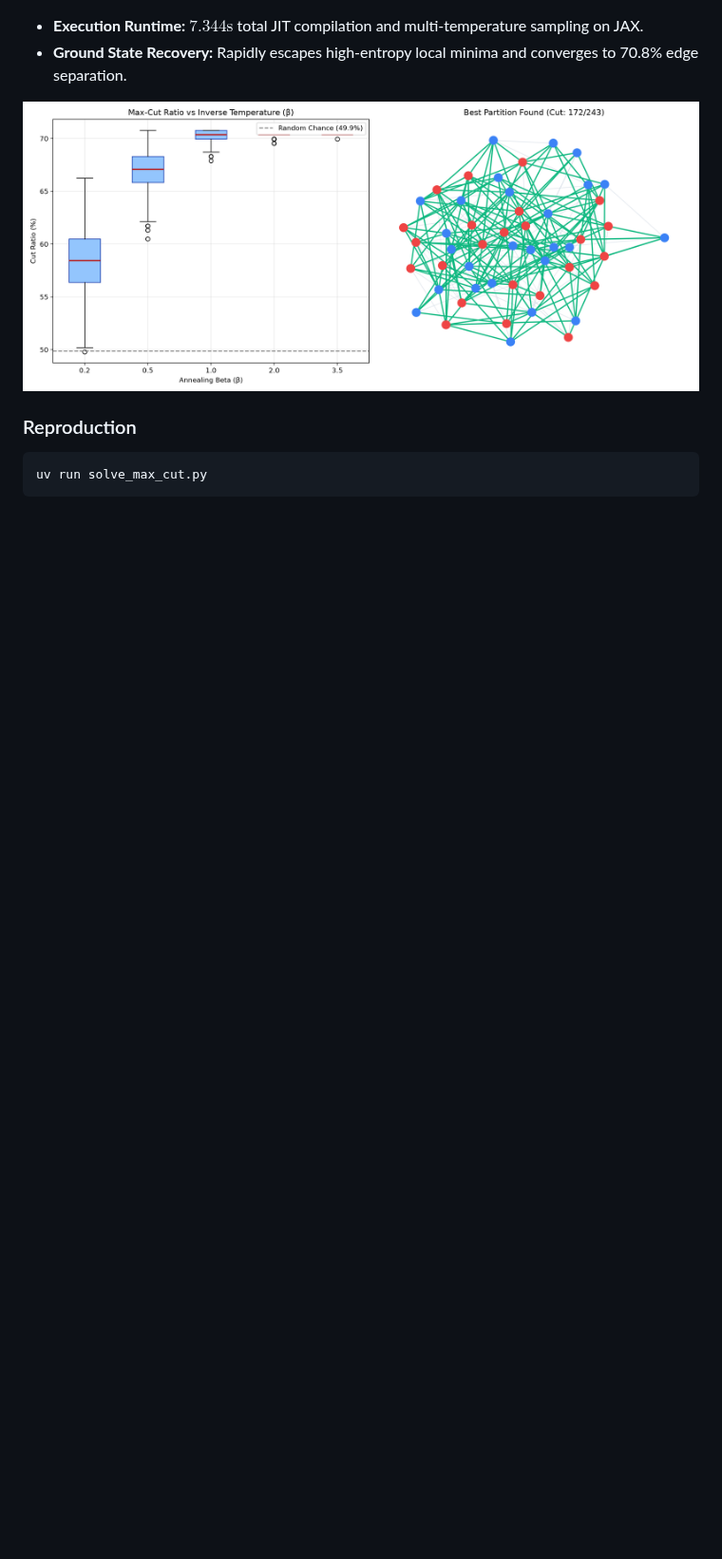
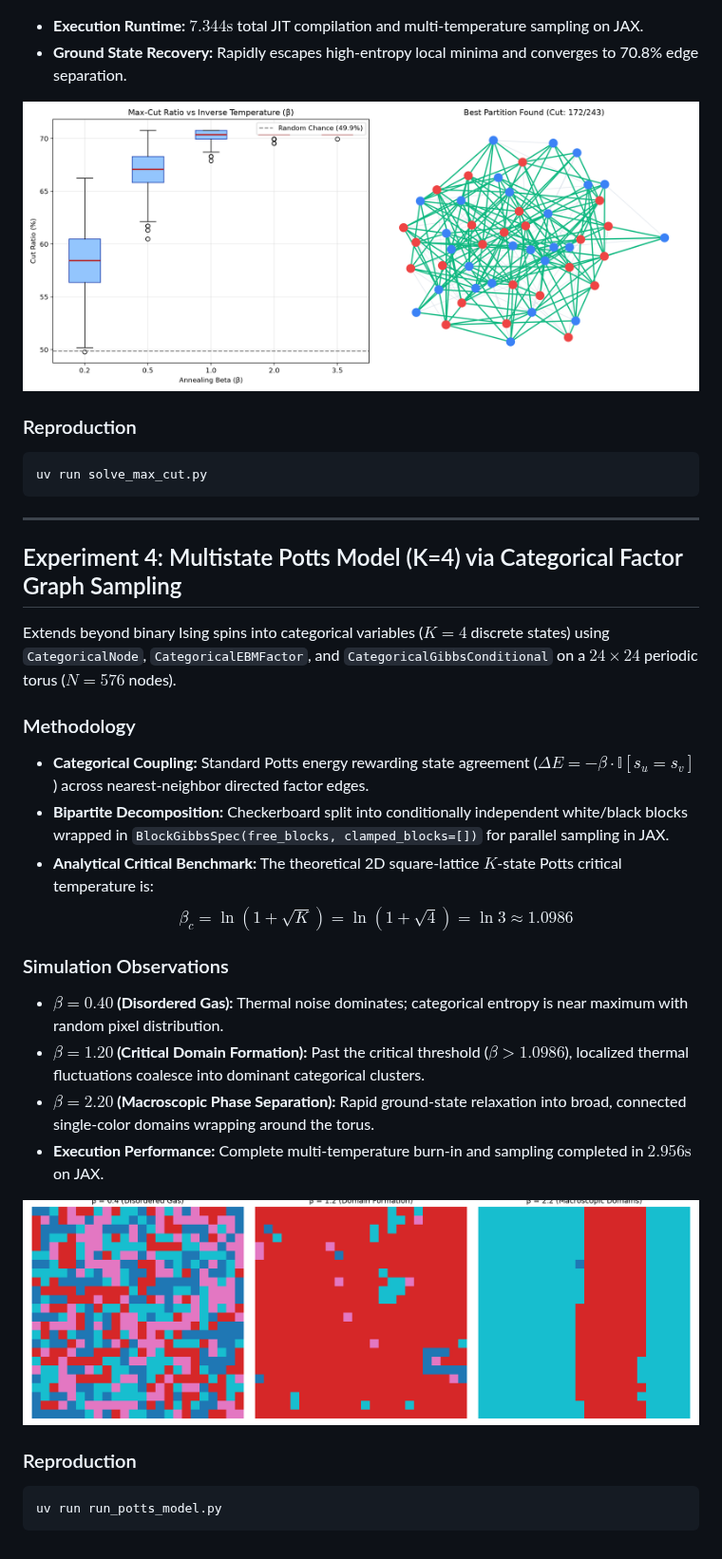
Before and after one commit to nexusai-kevin/thermo-physics, a Markdown page: README.md, the part around the change. Shown at 95% size. Rendered like a GitHub page; pictures changed too: thrml_potts_k4.png (added); blank space fills up the shorter version.

Commit message:
feat: implement 2D K=4 multistate Potts model and categorical factor sampling

````diff
--- a/README.md
+++ b/README.md
@@ -259,3 +259,28 @@ Solves combinatorial optimization (Max-Cut) mapped directly to an antiferromagne
 ```bash
 uv run solve_max_cut.py
 ```
+
+---
+
+## Experiment 4: Multistate Potts Model (K=4) via Categorical Factor Graph Sampling
+
+Extends beyond binary Ising spins into categorical variables ($K=4$ discrete states) using `CategoricalNode`, `CategoricalEBMFactor`, and `CategoricalGibbsConditional` on a $24 \times 24$ periodic torus ($N = 576$ nodes).
+
+### Methodology
+- **Categorical Coupling:** Standard Potts energy rewarding state agreement ($\Delta E = -\beta \cdot \mathbb{I}[s_u = s_v]$) across nearest-neighbor directed factor edges.
+- **Bipartite Decomposition:** Checkerboard split into conditionally independent white/black blocks wrapped in `BlockGibbsSpec(free_blocks, clamped_blocks=[])` for parallel sampling in JAX.
+- **Analytical Critical Benchmark:** The theoretical 2D square-lattice $K$-state Potts critical temperature is:
+  $$\beta_c = \ln(1 + \sqrt{K}) = \ln(1 + \sqrt{4}) = \ln 3 \approx 1.0986$$
+
+### Simulation Observations
+- **$\beta = 0.40$ (Disordered Gas):** Thermal noise dominates; categorical entropy is near maximum with random pixel distribution.
+- **$\beta = 1.20$ (Critical Domain Formation):** Past the critical threshold ($\beta > 1.0986$), localized thermal fluctuations coalesce into dominant categorical clusters.
+- **$\beta = 2.20$ (Macroscopic Phase Separation):** Rapid ground-state relaxation into broad, connected single-color domains wrapping around the torus.
+- **Execution Performance:** Complete multi-temperature burn-in and sampling completed in $2.956\text{s}$ on JAX.
+
+![Multistate Potts Clustering](thrml_potts_k4.png)
+
+### Reproduction
+```bash
+uv run run_potts_model.py
+```
````
Also changed, not shown: 1 other file.
